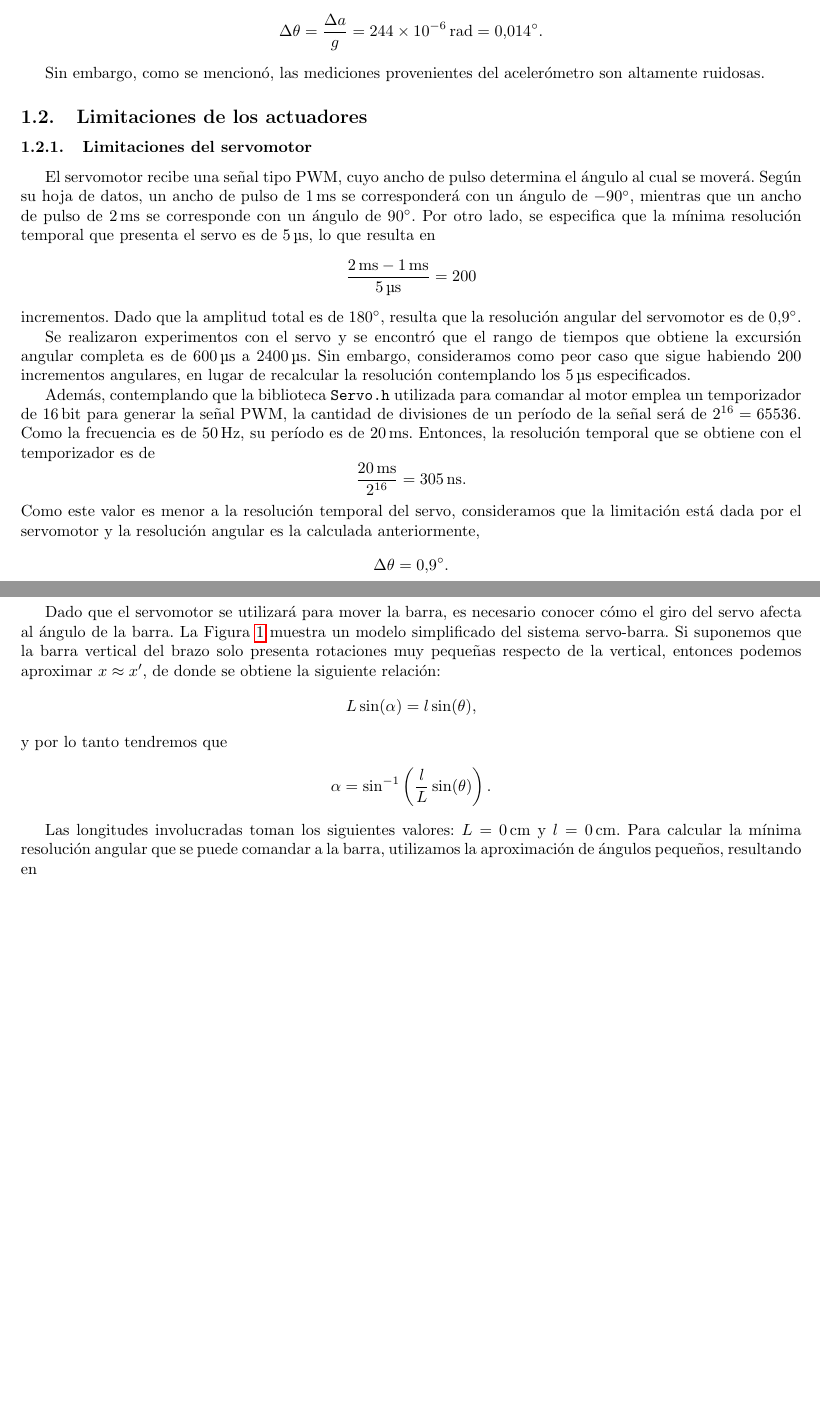
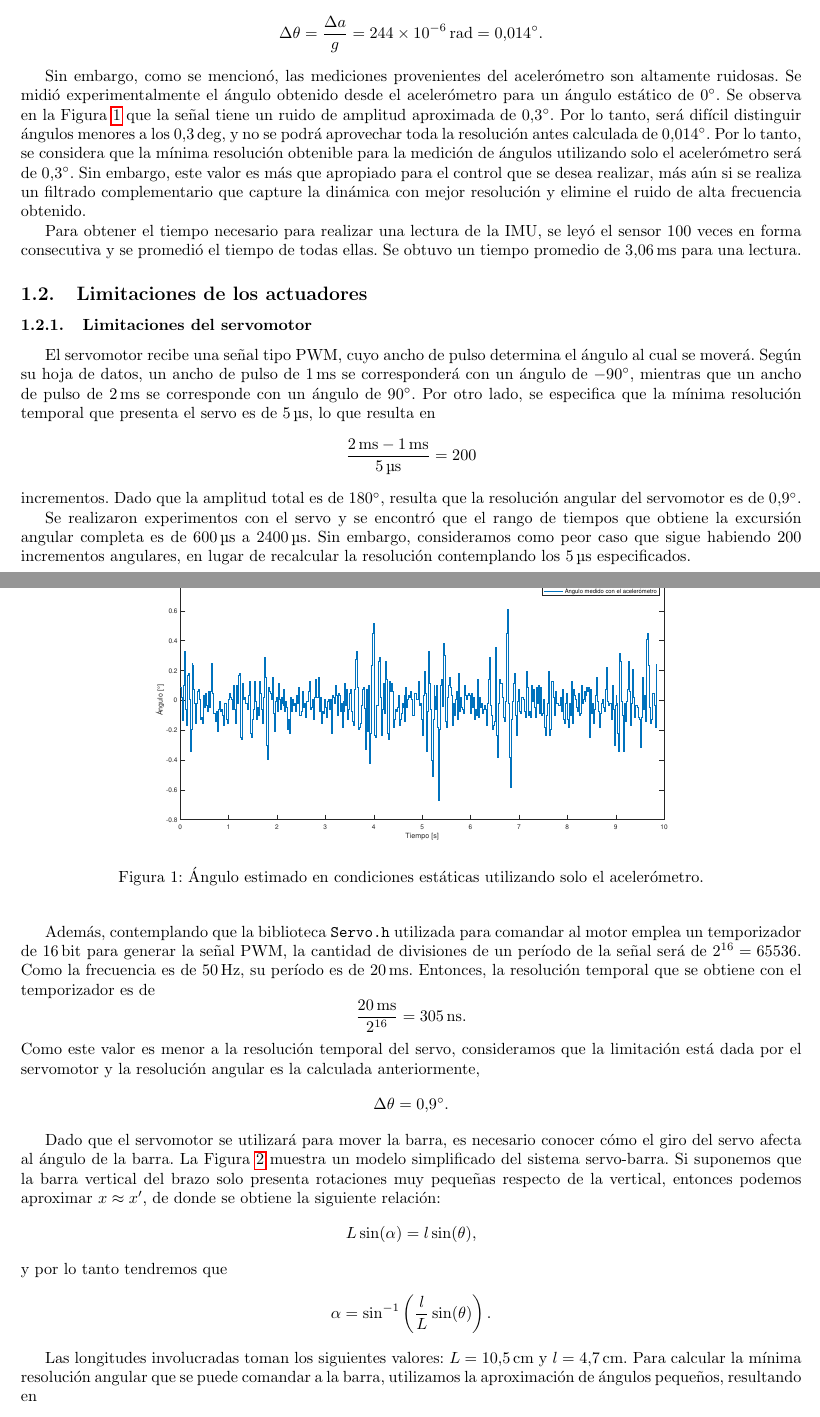
Before and after one commit to valenruggiero/Taller-de-Control, a LaTeX paper (TP1/informe/document.tex, which reads TP1/informe/tex/limitactuadores.tex, TP1/informe/tex/limitsensores.tex): two parts of pages 3 and 4 of 4 before the commit and two parts of pages 3 and 4 of 5 after it, joined at a grey line, cut so that both start at the same text, the shorter picture padded with empty space. Compiled offline with pdfLaTeX.

Commit message:
Add accelerometer resolution + other changes

```diff
--- a/TP1/informe/tex/limitactuadores.tex
+++ b/TP1/informe/tex/limitactuadores.tex
@@ -29,8 +29,7 @@ y por lo tanto tendremos que
     \label{fig:angulo-barra}
 \end{figure}
 
-% TODO: longitudes
-Las longitudes involucradas toman los siguientes valores: $L = \qty{0}{\cm}$ y $l = \qty{0}{\cm}$. Para calcular la mínima resolución angular que se puede comandar a la barra, utilizamos la aproximación de ángulos pequeños, resultando en
+Las longitudes involucradas toman los siguientes valores: $L = \qty{10.5}{\cm}$ y $l = \qty{4.7}{\cm}$. Para calcular la mínima resolución angular que se puede comandar a la barra, utilizamos la aproximación de ángulos pequeños, resultando en
 \begin{align*}
     \Delta\alpha \approx \frac{l}{L} \Delta \theta = \qty{0.4}{\degree}.
 \end{align*}
--- a/TP1/informe/tex/limitsensores.tex
+++ b/TP1/informe/tex/limitsensores.tex
@@ -52,9 +52,15 @@ $$\theta \approx \frac{a_y}{g},$$
 por lo que la resolución teórica estará dada por
 $$\Delta \theta = \frac{\Delta a}{g} = \qty{244e-6}{\radian} = \qty{0.014}{\degree}.$$
 
-Sin embargo, como se mencionó, las mediciones provenientes del acelerómetro son altamente ruidosas.
-% TODO: medir el ruido del acelerómetro para obtener una mejor idea de la resolución real esperable.
+Sin embargo, como se mencionó, las mediciones provenientes del acelerómetro son altamente ruidosas. Se midió experimentalmente el ángulo obtenido desde el acelerómetro para un ángulo estático de \qty{0}{\degree}. Se observa en la Figura~\ref{fig:ruido-acel} que la señal tiene un ruido de amplitud aproximada de \qty{0.3}{\degree}. Por lo tanto, será difícil distinguir ángulos menores a los \qty{0.3}{\deg}, y no se podrá aprovechar toda la resolución antes calculada de \qty{0.014}{\degree}. Por lo tanto, se considera que la mínima resolución obtenible para la medición de ángulos utilizando solo el acelerómetro será de \qty{0.3}{\degree}. Sin embargo, este valor es más que apropiado para el control que se desea realizar, más aún si se realiza un filtrado complementario que capture la dinámica con mejor resolución y elimine el ruido de alta frecuencia obtenido.
 
-% TODO: medir el tiempo para obtener una lectura
+\begin{figure}
+    \centering
+    \includegraphics[width=0.8\linewidth]{resol_acelerometro}
+    \caption{Ángulo estimado en condiciones estáticas utilizando solo el acelerómetro.}
+    \label{fig:ruido-acel}
+\end{figure}
+
+Para obtener el tiempo necesario para realizar una lectura de la IMU, se leyó el sensor 100 veces en forma consecutiva y se promedió el tiempo de todas ellas. Se obtuvo un tiempo promedio de \qty{3.06}{\ms} para una lectura.
 
 % vim: ts=4 sts=4 sw=4 et lbr
```
Also changed, not shown: TP1/informe/tex/limitother.tex (+2 -0 lines), TP1/informe/img/resol_acelerometro.eps (added), TP1/informe/img/resol_acelerometro.pdf (added).
